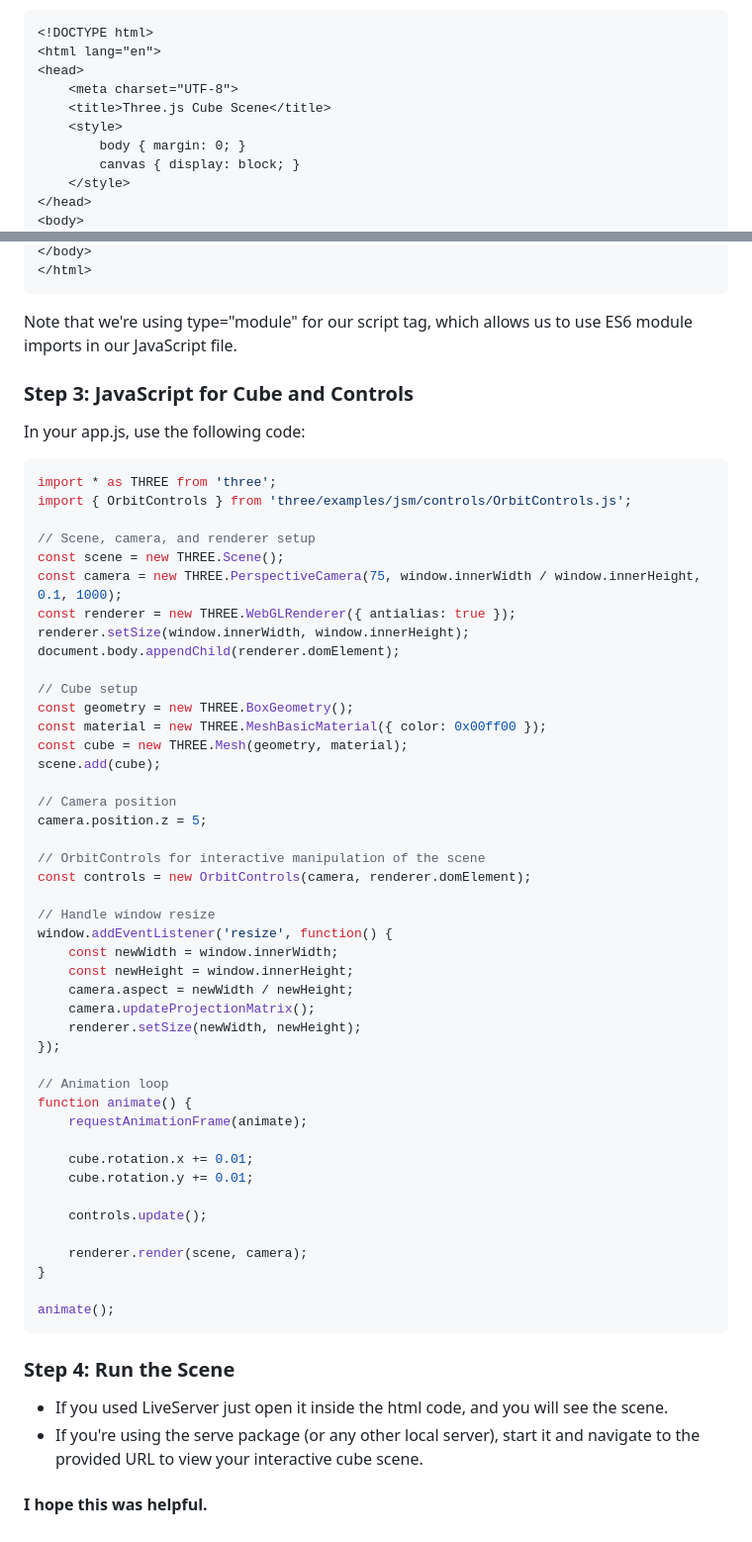
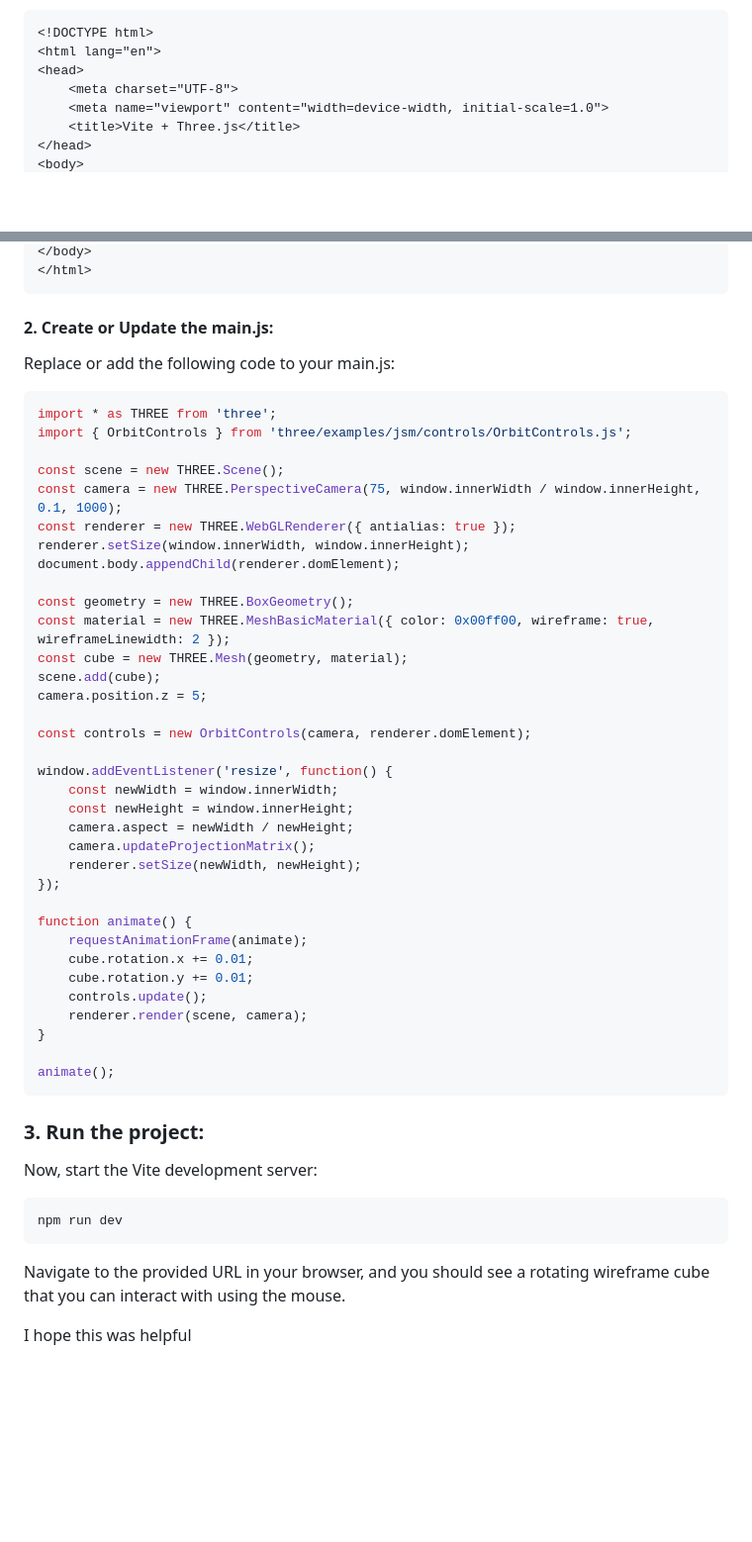
Before and after one commit to SrOscuroBlck/Three.Js_Impl, a Markdown page: ThreeInstallation.md, 2 parts joined by grey strips. Shown: that part at 99% size. GitHub-like rendering; blank space fills up the shorter version.

````diff
--- a/ThreeInstallation.md
+++ b/ThreeInstallation.md
@@ -74,10 +55,7 @@ In your `index.html`, use the following structure:
 <html lang="en">
 <head>
     <meta charset="UTF-8">
-    <title>Three.js Cube Scene</title>
-    <style>
-        body { margin: 0; }
-        canvas { display: block; }
-    </style>
+    <meta name="viewport" content="width=device-width, initial-scale=1.0">
+    <title>Vite + Three.js</title>
 </head>
 <body>
@@ -85,37 +63,27 @@ In your `index.html`, use the following structure:
 </body>
 </html>
 ```
-Note that we're using type="module" for our script tag, which allows us to use ES6 module imports in our JavaScript file.
 
-### Step 3: JavaScript for Cube and Controls
-
-In your app.js, use the following code:
-
-
-```javascript
+#### 2. Create or Update the main.js:
+Replace or add the following code to your main.js:
+```js
 import * as THREE from 'three';
 import { OrbitControls } from 'three/examples/jsm/controls/OrbitControls.js';
 
-// Scene, camera, and renderer setup
 const scene = new THREE.Scene();
 const camera = new THREE.PerspectiveCamera(75, window.innerWidth / window.innerHeight, 0.1, 1000);
 const renderer = new THREE.WebGLRenderer({ antialias: true });
 renderer.setSize(window.innerWidth, window.innerHeight);
 document.body.appendChild(renderer.domElement);
 
-// Cube setup
 const geometry = new THREE.BoxGeometry();
-const material = new THREE.MeshBasicMaterial({ color: 0x00ff00 });
+const material = new THREE.MeshBasicMaterial({ color: 0x00ff00, wireframe: true, wireframeLinewidth: 2 });
 const cube = new THREE.Mesh(geometry, material);
 scene.add(cube);
-
-// Camera position
 camera.position.z = 5;
 
-// OrbitControls for interactive manipulation of the scene
 const controls = new OrbitControls(camera, renderer.domElement);
 
-// Handle window resize
 window.addEventListener('resize', function() {
     const newWidth = window.innerWidth;
     const newHeight = window.innerHeight;
@@ -124,22 +92,22 @@ window.addEventListener('resize', function() {
     renderer.setSize(newWidth, newHeight);
 });
 
-// Animation loop
 function animate() {
     requestAnimationFrame(animate);
-
     cube.rotation.x += 0.01;
     cube.rotation.y += 0.01;
-
     controls.update();
-
     renderer.render(scene, camera);
 }
 
 animate();
 ```
-### Step 4: Run the Scene
-- If you used LiveServer just open it inside the html code, and you will see the scene.
-- If you're using the serve package (or any other local server), start it and navigate to the provided URL to view your interactive cube scene.
 
-#### I hope this was helpful.
+### 3. Run the project:
+Now, start the Vite development server:
+```bash
+npm run dev
+```
+Navigate to the provided URL in your browser, and you should see a rotating wireframe cube that you can interact with using the mouse.
+
+I hope this was helpful
````
Also changed, not shown: other parts of ThreeInstallation.md (+29 -48 lines).
